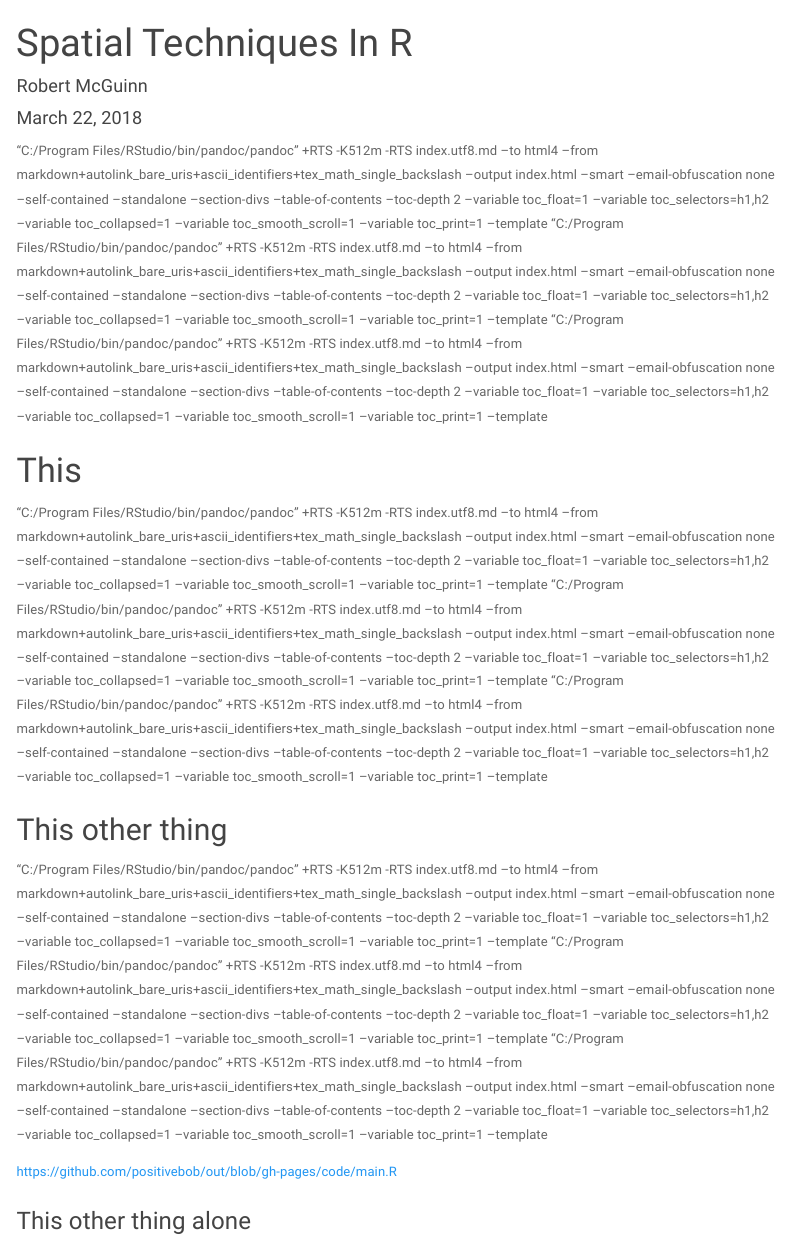
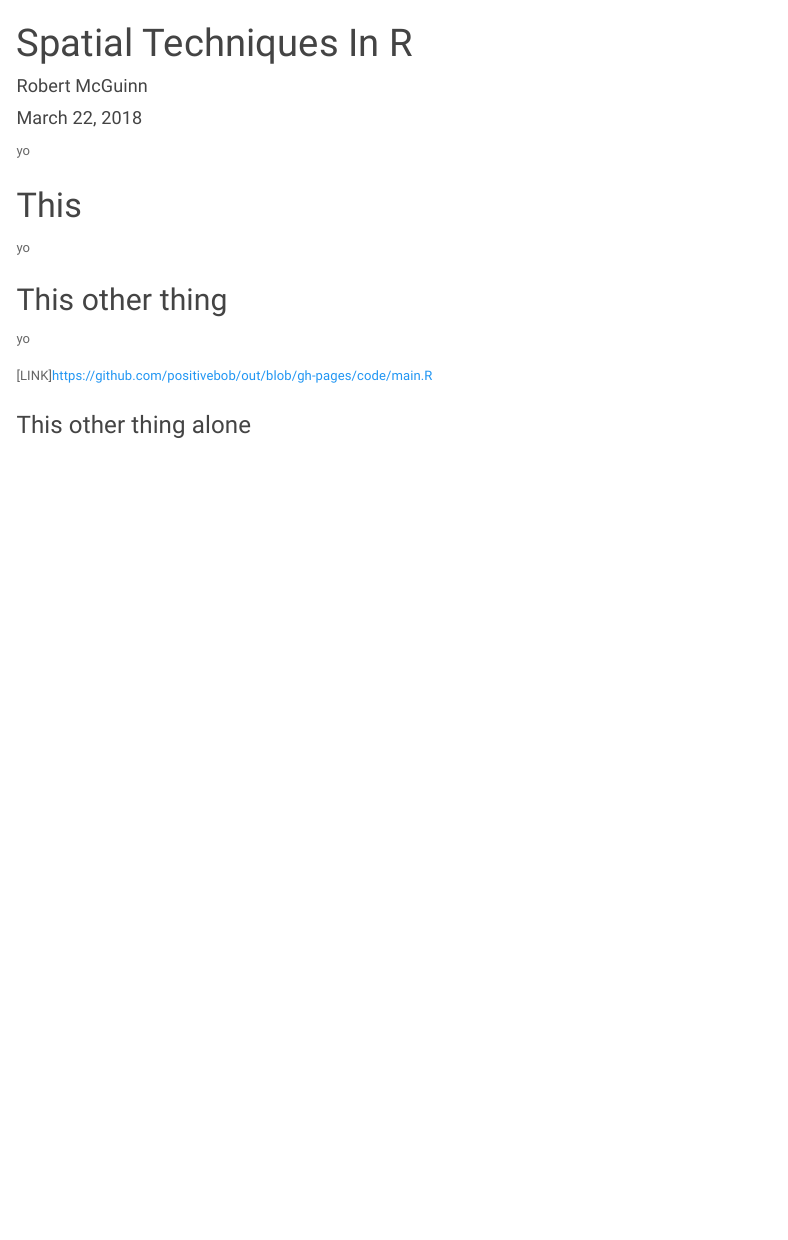
Before and after one commit to positivebob/out, an R Markdown document (index.Rmd): the page in a window 1100 px wide, from its top. Rendered offline with R 4.5, knitr and Pandoc, with nearby package versions; menus at the side of the page are left out.

Commit message:
changes to index page

````diff
--- a/index.Rmd
+++ b/index.Rmd
@@ -16,24 +16,19 @@ output:
 ```{r setup, include=FALSE}
 knitr::opts_chunk$set(echo = TRUE, message = FALSE, warning = FALSE)
 ```
-"C:/Program Files/RStudio/bin/pandoc/pandoc" +RTS -K512m -RTS index.utf8.md --to html4 --from markdown+autolink_bare_uris+ascii_identifiers+tex_math_single_backslash --output index.html --smart --email-obfuscation none --self-contained --standalone --section-divs --table-of-contents --toc-depth 2 --variable toc_float=1 --variable toc_selectors=h1,h2 --variable toc_collapsed=1 --variable toc_smooth_scroll=1 --variable toc_print=1 --template
-"C:/Program Files/RStudio/bin/pandoc/pandoc" +RTS -K512m -RTS index.utf8.md --to html4 --from markdown+autolink_bare_uris+ascii_identifiers+tex_math_single_backslash --output index.html --smart --email-obfuscation none --self-contained --standalone --section-divs --table-of-contents --toc-depth 2 --variable toc_float=1 --variable toc_selectors=h1,h2 --variable toc_collapsed=1 --variable toc_smooth_scroll=1 --variable toc_print=1 --template
-"C:/Program Files/RStudio/bin/pandoc/pandoc" +RTS -K512m -RTS index.utf8.md --to html4 --from markdown+autolink_bare_uris+ascii_identifiers+tex_math_single_backslash --output index.html --smart --email-obfuscation none --self-contained --standalone --section-divs --table-of-contents --toc-depth 2 --variable toc_float=1 --variable toc_selectors=h1,h2 --variable toc_collapsed=1 --variable toc_smooth_scroll=1 --variable toc_print=1 --template
+
+yo
 
 # This
 
-"C:/Program Files/RStudio/bin/pandoc/pandoc" +RTS -K512m -RTS index.utf8.md --to html4 --from markdown+autolink_bare_uris+ascii_identifiers+tex_math_single_backslash --output index.html --smart --email-obfuscation none --self-contained --standalone --section-divs --table-of-contents --toc-depth 2 --variable toc_float=1 --variable toc_selectors=h1,h2 --variable toc_collapsed=1 --variable toc_smooth_scroll=1 --variable toc_print=1 --template
-"C:/Program Files/RStudio/bin/pandoc/pandoc" +RTS -K512m -RTS index.utf8.md --to html4 --from markdown+autolink_bare_uris+ascii_identifiers+tex_math_single_backslash --output index.html --smart --email-obfuscation none --self-contained --standalone --section-divs --table-of-contents --toc-depth 2 --variable toc_float=1 --variable toc_selectors=h1,h2 --variable toc_collapsed=1 --variable toc_smooth_scroll=1 --variable toc_print=1 --template
-"C:/Program Files/RStudio/bin/pandoc/pandoc" +RTS -K512m -RTS index.utf8.md --to html4 --from markdown+autolink_bare_uris+ascii_identifiers+tex_math_single_backslash --output index.html --smart --email-obfuscation none --self-contained --standalone --section-divs --table-of-contents --toc-depth 2 --variable toc_float=1 --variable toc_selectors=h1,h2 --variable toc_collapsed=1 --variable toc_smooth_scroll=1 --variable toc_print=1 --template
+yo
 
 
 ## This other thing
 
-"C:/Program Files/RStudio/bin/pandoc/pandoc" +RTS -K512m -RTS index.utf8.md --to html4 --from markdown+autolink_bare_uris+ascii_identifiers+tex_math_single_backslash --output index.html --smart --email-obfuscation none --self-contained --standalone --section-divs --table-of-contents --toc-depth 2 --variable toc_float=1 --variable toc_selectors=h1,h2 --variable toc_collapsed=1 --variable toc_smooth_scroll=1 --variable toc_print=1 --template
-"C:/Program Files/RStudio/bin/pandoc/pandoc" +RTS -K512m -RTS index.utf8.md --to html4 --from markdown+autolink_bare_uris+ascii_identifiers+tex_math_single_backslash --output index.html --smart --email-obfuscation none --self-contained --standalone --section-divs --table-of-contents --toc-depth 2 --variable toc_float=1 --variable toc_selectors=h1,h2 --variable toc_collapsed=1 --variable toc_smooth_scroll=1 --variable toc_print=1 --template
-"C:/Program Files/RStudio/bin/pandoc/pandoc" +RTS -K512m -RTS index.utf8.md --to html4 --from markdown+autolink_bare_uris+ascii_identifiers+tex_math_single_backslash --output index.html --smart --email-obfuscation none --self-contained --standalone --section-divs --table-of-contents --toc-depth 2 --variable toc_float=1 --variable toc_selectors=h1,h2 --variable toc_collapsed=1 --variable toc_smooth_scroll=1 --variable toc_print=1 --template
+yo
 
-https://github.com/positivebob/out/blob/gh-pages/code/main.R
+[LINK]https://github.com/positivebob/out/blob/gh-pages/code/main.R
 
 
 ### This other thing alone
````
